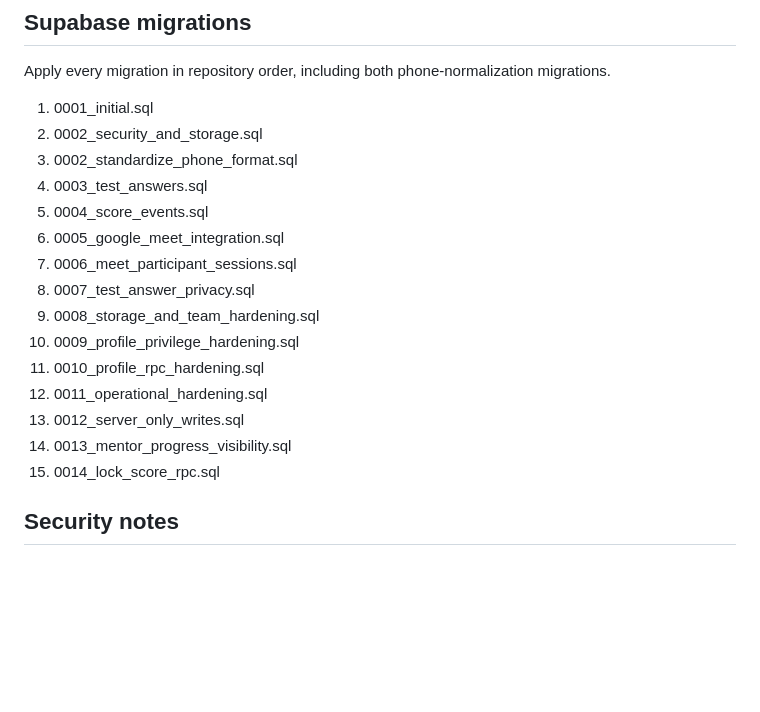
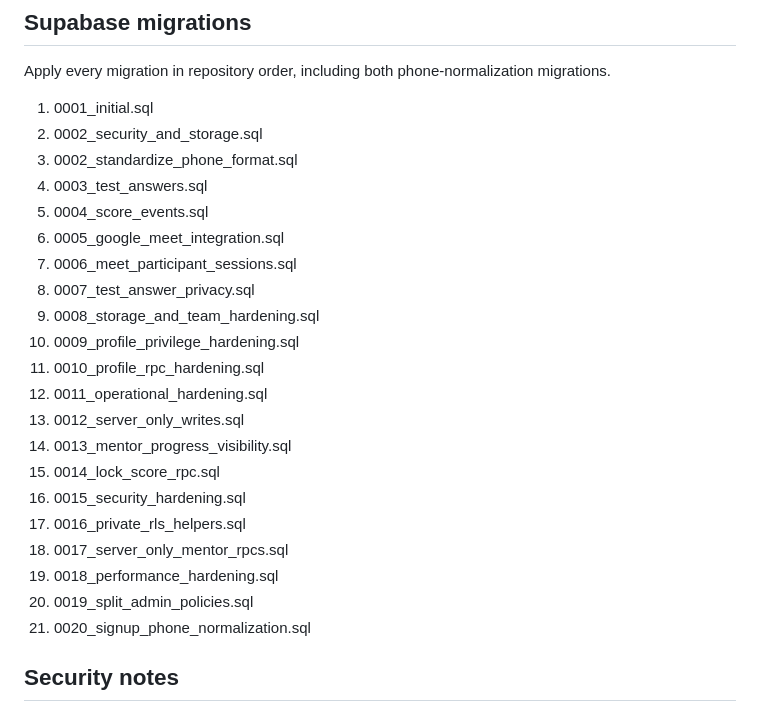
Before and after one commit to dimaw1k/shyraq, a Markdown page: docs/API.md, the part around the change. Rendered like a GitHub page; blank space fills up the shorter version.

Commit message:
docs: correct complete migration sequence

```diff
--- a/docs/API.md
+++ b/docs/API.md
@@ -102,18 +102,24 @@ Apply every migration in repository order, including both phone-normalization mi
 1. 0001_initial.sql
 2. 0002_security_and_storage.sql
 3. 0002_standardize_phone_format.sql
-3. 0003_test_answers.sql
-4. 0004_score_events.sql
-5. 0005_google_meet_integration.sql
-6. 0006_meet_participant_sessions.sql
-7. 0007_test_answer_privacy.sql
-8. 0008_storage_and_team_hardening.sql
-9. 0009_profile_privilege_hardening.sql
-10. 0010_profile_rpc_hardening.sql
-11. 0011_operational_hardening.sql
-12. 0012_server_only_writes.sql
-13. 0013_mentor_progress_visibility.sql
-14. 0014_lock_score_rpc.sql
+4. 0003_test_answers.sql
+5. 0004_score_events.sql
+6. 0005_google_meet_integration.sql
+7. 0006_meet_participant_sessions.sql
+8. 0007_test_answer_privacy.sql
+9. 0008_storage_and_team_hardening.sql
+10. 0009_profile_privilege_hardening.sql
+11. 0010_profile_rpc_hardening.sql
+12. 0011_operational_hardening.sql
+13. 0012_server_only_writes.sql
+14. 0013_mentor_progress_visibility.sql
+15. 0014_lock_score_rpc.sql
+16. 0015_security_hardening.sql
+17. 0016_private_rls_helpers.sql
+18. 0017_server_only_mentor_rpcs.sql
+19. 0018_performance_hardening.sql
+20. 0019_split_admin_policies.sql
+21. 0020_signup_phone_normalization.sql
 
 ## Security notes
 
```
